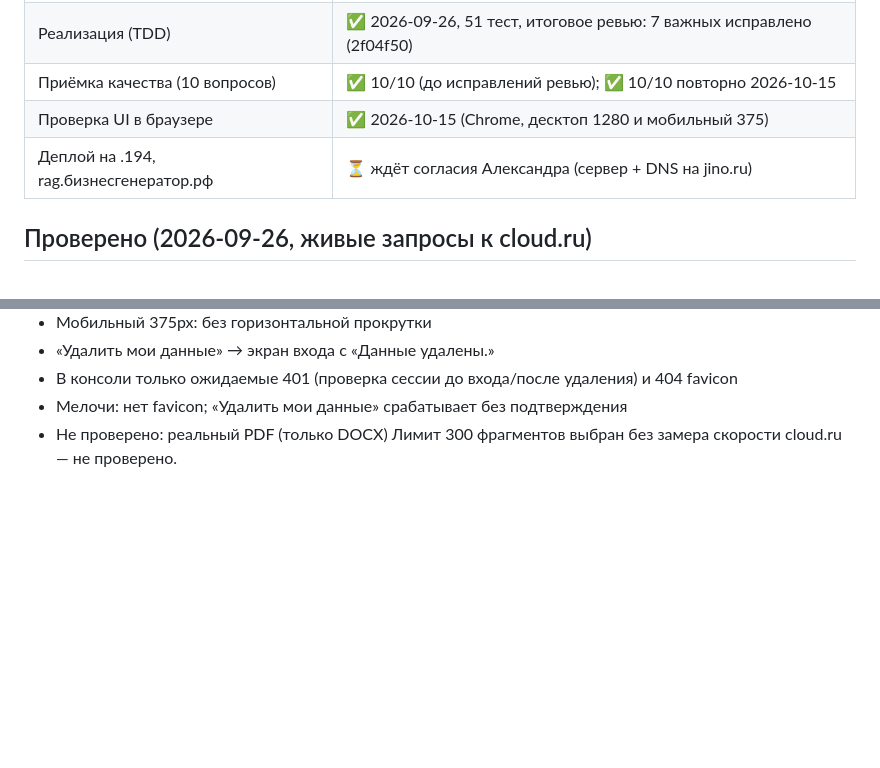
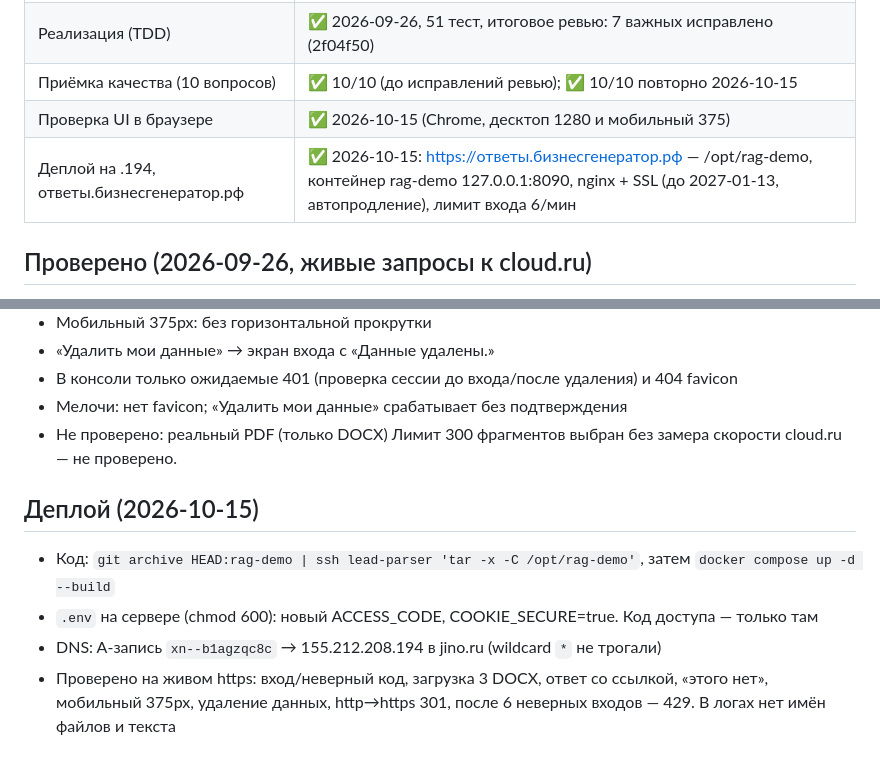
Before and after one commit to badeev777-svg/my-first-projekt, a Markdown page: rag-demo/PLAN.md, 2 parts joined by grey strips. GitHub-like rendering; blank space fills up the shorter version.

Commit message:
docs(rag-demo): deployed to ответы.бизнесгенератор.рф
Co-Authored-By: Claude Opus 5.5 <noreply@anthropic.com>

```diff
--- a/rag-demo/PLAN.md
+++ b/rag-demo/PLAN.md
@@ -8,7 +8,7 @@
 | Реализация (TDD) | ✅ 2026-09-26, 51 тест, итоговое ревью: 7 важных исправлено (2f04f50) |
 | Приёмка качества (10 вопросов) | ✅ 10/10 (до исправлений ревью); ✅ 10/10 повторно 2026-10-15 |
 | Проверка UI в браузере | ✅ 2026-10-15 (Chrome, десктоп 1280 и мобильный 375) |
-| Деплой на .194, rag.бизнесгенератор.рф | ⏳ ждёт согласия Александра (сервер + DNS на jino.ru) |
+| Деплой на .194, ответы.бизнесгенератор.рф | ✅ 2026-10-15: https://ответы.бизнесгенератор.рф — /opt/rag-demo, контейнер rag-demo 127.0.0.1:8090, nginx + SSL (до 2027-01-13, автопродление), лимит входа 6/мин |
 
 ## Проверено (2026-09-26, живые запросы к cloud.ru)
 - `/v1/embeddings` с моделью bge-m3 работает: формат OpenAI, размерность 1024
@@ -40,3 +40,9 @@
 - Мелочи: нет favicon; «Удалить мои данные» срабатывает без подтверждения
 - Не проверено: реальный PDF (только DOCX)
 Лимит 300 фрагментов выбран без замера скорости cloud.ru — не проверено.
+
+## Деплой (2026-10-15)
+- Код: `git archive HEAD:rag-demo | ssh lead-parser 'tar -x -C /opt/rag-demo'`, затем `docker compose up -d --build`
+- `.env` на сервере (chmod 600): новый ACCESS_CODE, COOKIE_SECURE=true. Код доступа — только там
+- DNS: A-запись `xn--b1agzqc8c` → 155.212.208.194 в jino.ru (wildcard `*` не трогали)
+- Проверено на живом https: вход/неверный код, загрузка 3 DOCX, ответ со ссылкой, «этого нет», мобильный 375px, удаление данных, http→https 301, после 6 неверных входов — 429. В логах нет имён файлов и текста
```
